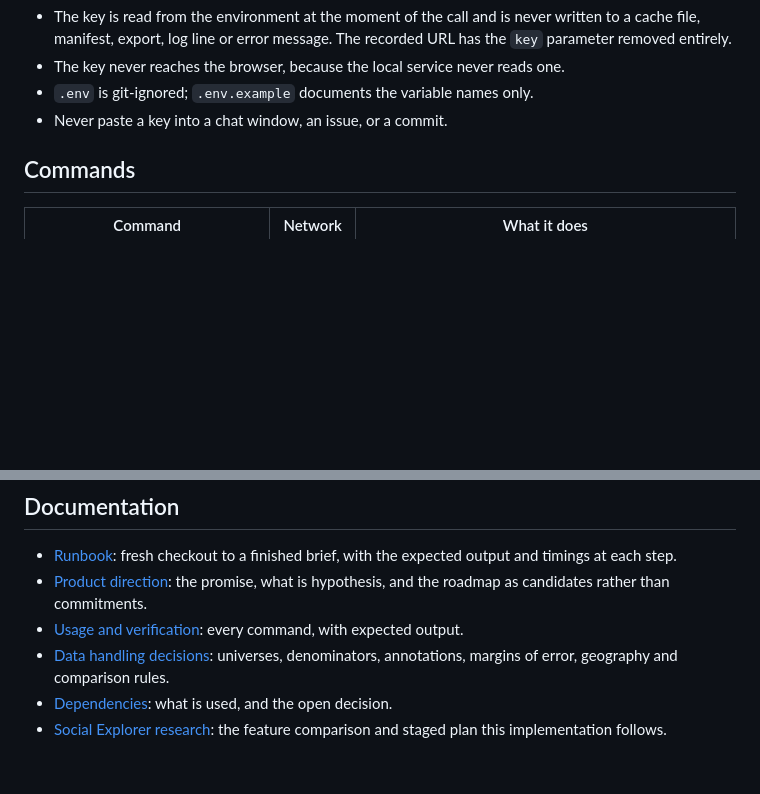
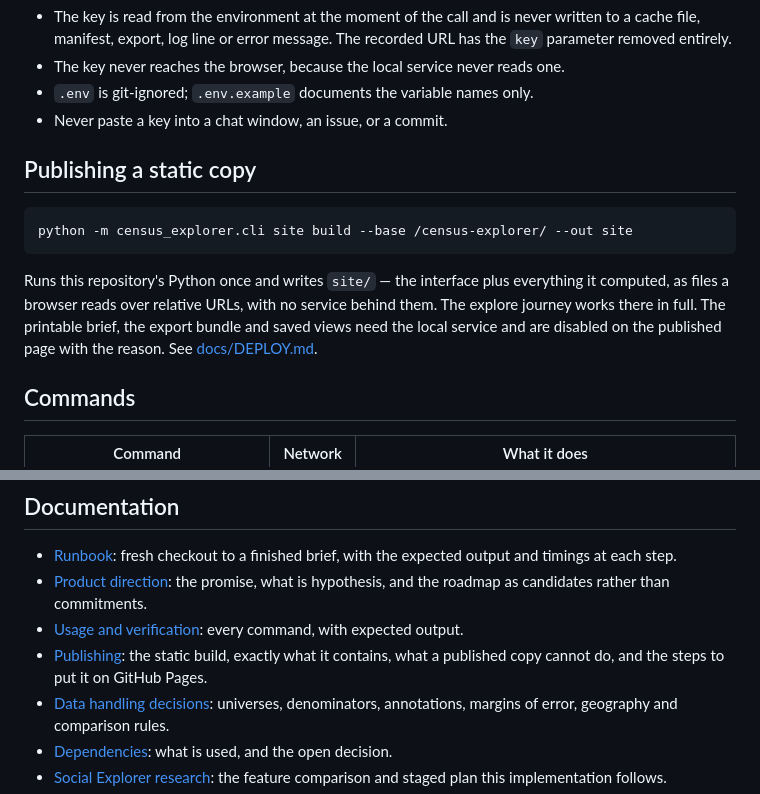
Before and after one commit to Kejjeh/census-explorer, a Markdown page: README.md, 2 parts joined by grey strips. Drawn GitHub-style; blank space fills up the shorter version.

Commit message:
Document the static build in the README
Co-Authored-By: Claude Opus 5 <noreply@anthropic.com>
Claude-Session: https://claude.ai/code/session_01NKLRpwy9yDDxWVuxDsyKrt

````diff
--- a/README.md
+++ b/README.md
@@ -128,6 +128,19 @@ Rules the code enforces:
 - The key never reaches the browser, because the local service never reads one.
 - `.env` is git-ignored; `.env.example` documents the variable names only.
 - Never paste a key into a chat window, an issue, or a commit.
+
+## Publishing a static copy
+
+```powershell
+python -m census_explorer.cli site build --base /census-explorer/ --out site
+```
+
+Runs this repository's Python once and writes `site/` — the interface plus
+everything it computed, as files a browser reads over relative URLs, with no
+service behind them. The explore journey works there in full. The printable
+brief, the export bundle and saved views need the local service and are
+disabled on the published page with the reason. See
+[docs/DEPLOY.md](docs/DEPLOY.md).
 
 ## Commands
 
@@ -284,6 +297,8 @@ artifacts/           git-ignored: export bundles
 - [Product direction](docs/PRODUCT_DIRECTION.md): the promise, what is
   hypothesis, and the roadmap as candidates rather than commitments.
 - [Usage and verification](docs/USAGE.md): every command, with expected output.
+- [Publishing](docs/DEPLOY.md): the static build, exactly what it contains,
+  what a published copy cannot do, and the steps to put it on GitHub Pages.
 - [Data handling decisions](docs/DATA_HANDLING.md): universes, denominators,
   annotations, margins of error, geography and comparison rules.
 - [Dependencies](docs/DEPENDENCIES.md): what is used, and the open decision.
````
